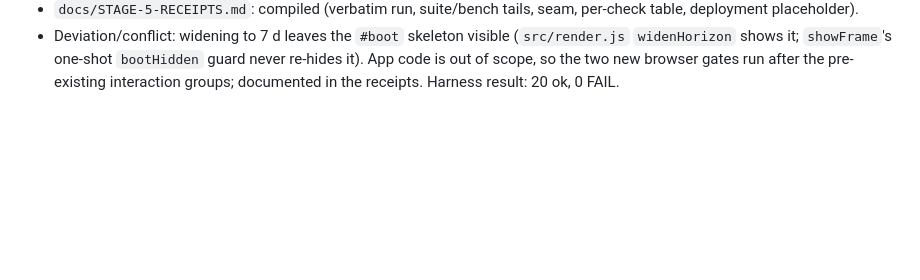
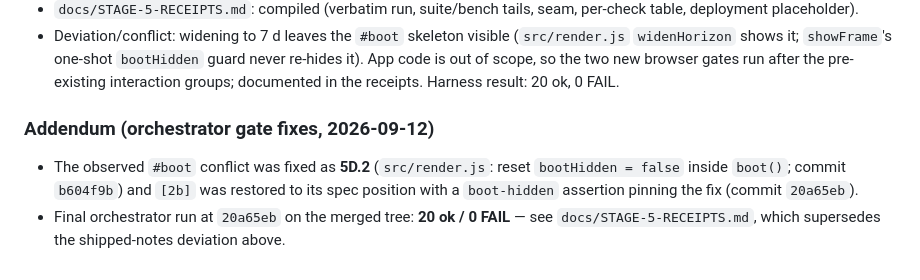
Before and after one commit to xxBeanSproutxx/big-pond-chop, a Markdown page: docs/stage5/5E.md, the part around the change. Drawn GitHub-style; blank space fills up the shorter version.

Commit message:
docs(stage5): 5E addendum — 5D.2 boot-hide fix + spec-position [2b] (supersedes shipped-notes deviation)

```diff
--- a/docs/stage5/5E.md
+++ b/docs/stage5/5E.md
@@ -66,3 +66,11 @@ stage5_check.py ≈ stage4_check.py + 150–220 lines; seam_check.js ≈ 60–90
   re-hides it). App code is out of scope, so the two new browser gates run after the
   pre-existing interaction groups; documented in the receipts. Harness result: 20 ok,
   0 FAIL.
+
+### Addendum (orchestrator gate fixes, 2026-09-12)
+
+- The observed `#boot` conflict was fixed as **5D.2** (`src/render.js`: reset
+  `bootHidden = false` inside `boot()`; commit `b604f9b`) and `[2b]` was restored to its
+  spec position with a `boot-hidden` assertion pinning the fix (commit `20a65eb`).
+- Final orchestrator run at `20a65eb` on the merged tree: **20 ok / 0 FAIL** — see
+  `docs/STAGE-5-RECEIPTS.md`, which supersedes the shipped-notes deviation above.
```
